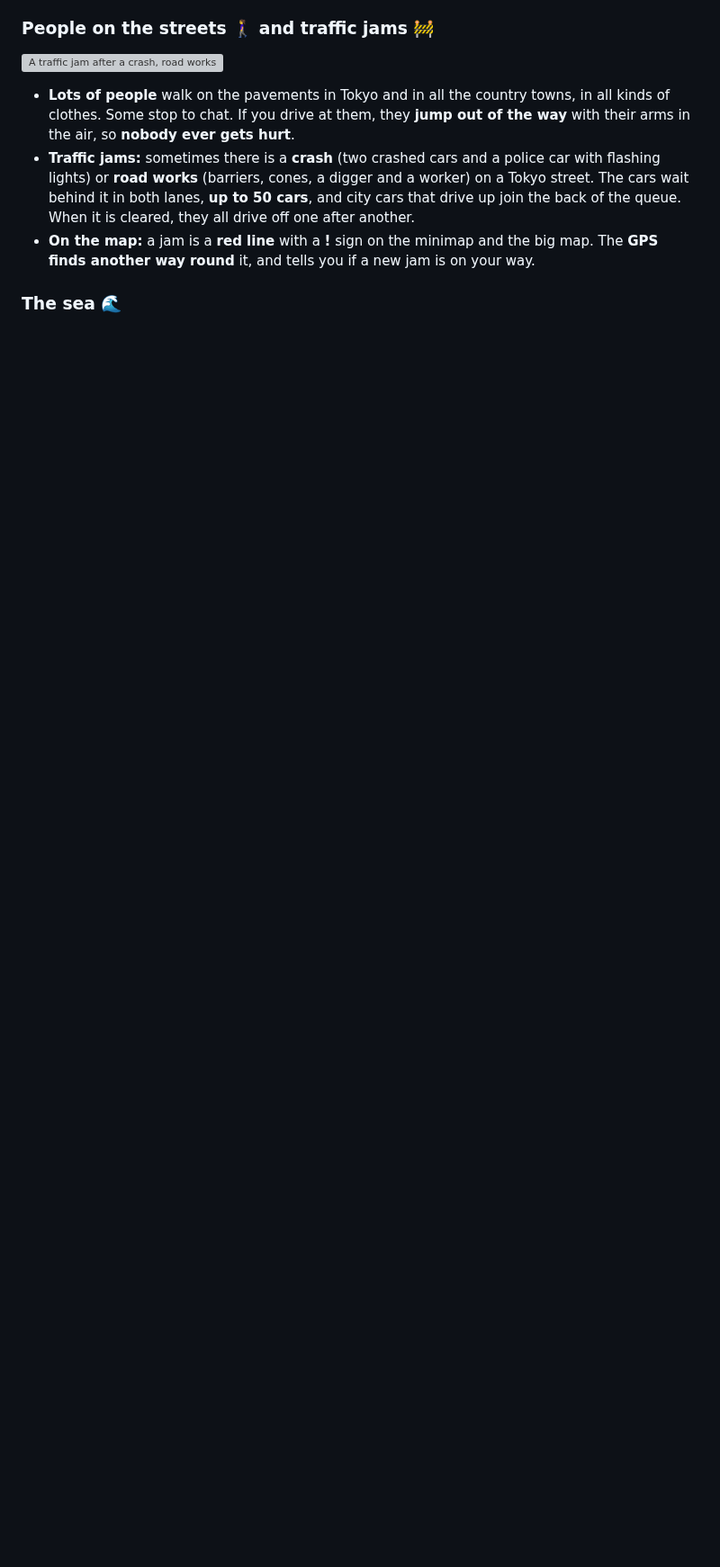
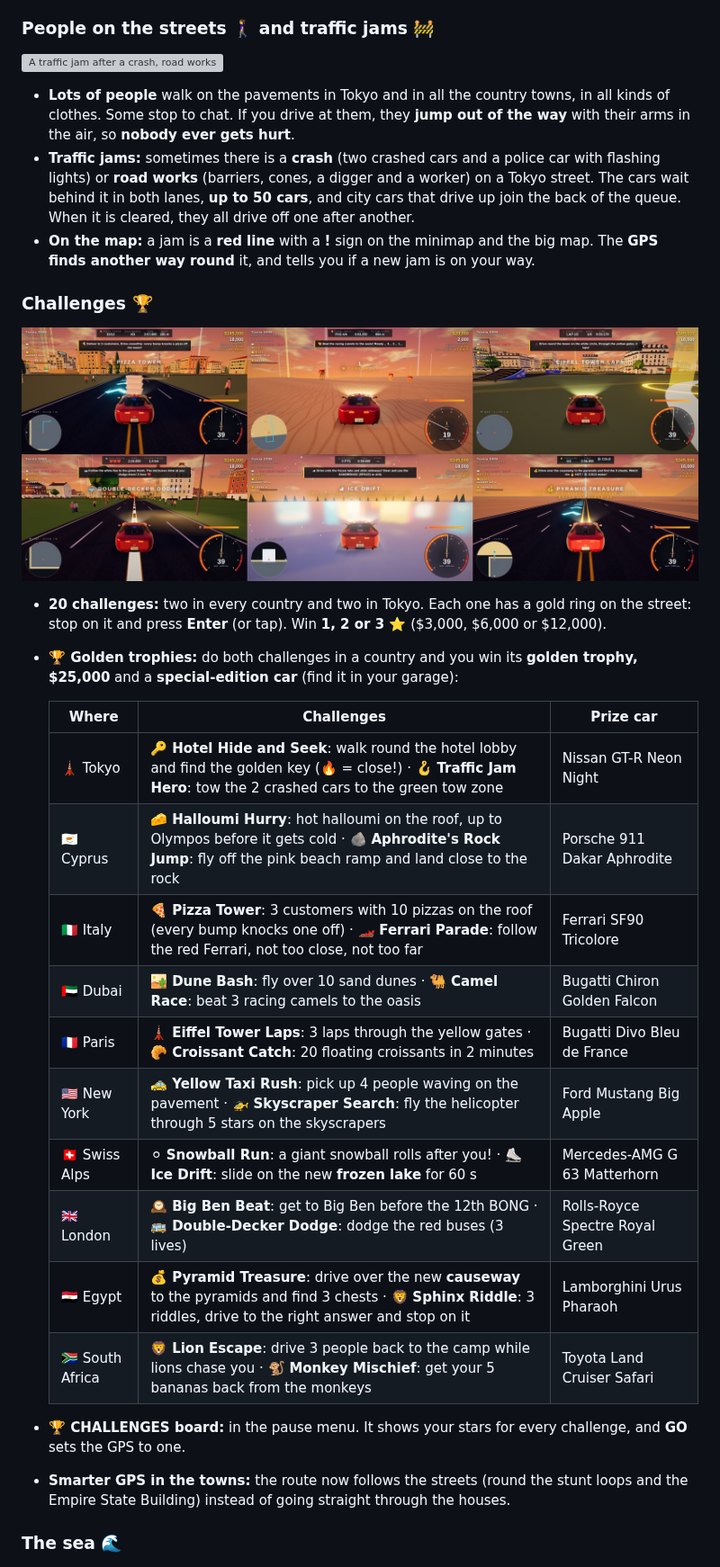
Before and after one commit to raggykrav-svg/Amboola, a Markdown page: README.md, the part around one of its changes. Shown at 90% size. Drawn GitHub-style; pictures changed too: media/challenges.jpg (added); blank space fills up the shorter version; grey boxes are pictures that could not be loaded.

```diff
--- a/README.md
+++ b/README.md
@@ -524,6 +528,29 @@ Crash into almost anything except a building and it breaks!
 - **Lots of people** walk on the pavements in Tokyo and in all the country towns, in all kinds of clothes. Some stop to chat. If you drive at them, they **jump out of the way** with their arms in the air, so **nobody ever gets hurt**.
 - **Traffic jams:** sometimes there is a **crash** (two crashed cars and a police car with flashing lights) or **road works** (barriers, cones, a digger and a worker) on a Tokyo street. The cars wait behind it in both lanes, **up to 50 cars**, and city cars that drive up join the back of the queue. When it is cleared, they all drive off one after another.
 - **On the map:** a jam is a **red line** with a **!** sign on the minimap and the big map. The **GPS finds another way round** it, and tells you if a new jam is on your way.
+
+### Challenges 🏆
+
+![The pizza tower in Italy, the camel race in Dubai, Eiffel Tower laps in Paris, the London buses, the frozen lake in the Alps and the road to the pyramids](media/challenges.jpg)
+
+- **20 challenges:** two in every country and two in Tokyo. Each one has a gold ring on the street: stop on it and press **Enter** (or tap). Win **1, 2 or 3 ⭐** ($3,000, $6,000 or $12,000).
+- **🏆 Golden trophies:** do both challenges in a country and you win its **golden trophy, $25,000** and a **special-edition car** (find it in your garage):
+
+  | Where | Challenges | Prize car |
+  |---|---|---|
+  | 🗼 Tokyo | 🔑 **Hotel Hide and Seek**: walk round the hotel lobby and find the golden key (🔥 = close!) · 🪝 **Traffic Jam Hero**: tow the 2 crashed cars to the green tow zone | Nissan GT-R Neon Night |
+  | 🇨🇾 Cyprus | 🧀 **Halloumi Hurry**: hot halloumi on the roof, up to Olympos before it gets cold · 🪨 **Aphrodite's Rock Jump**: fly off the pink beach ramp and land close to the rock | Porsche 911 Dakar Aphrodite |
+  | 🇮🇹 Italy | 🍕 **Pizza Tower**: 3 customers with 10 pizzas on the roof (every bump knocks one off) · 🏎 **Ferrari Parade**: follow the red Ferrari, not too close, not too far | Ferrari SF90 Tricolore |
+  | 🇦🇪 Dubai | 🏜 **Dune Bash**: fly over 10 sand dunes · 🐫 **Camel Race**: beat 3 racing camels to the oasis | Bugatti Chiron Golden Falcon |
+  | 🇫🇷 Paris | 🗼 **Eiffel Tower Laps**: 3 laps through the yellow gates · 🥐 **Croissant Catch**: 20 floating croissants in 2 minutes | Bugatti Divo Bleu de France |
+  | 🇺🇸 New York | 🚕 **Yellow Taxi Rush**: pick up 4 people waving on the pavement · 🚁 **Skyscraper Search**: fly the helicopter through 5 stars on the skyscrapers | Ford Mustang Big Apple |
+  | 🇨🇭 Swiss Alps | ⚪ **Snowball Run**: a giant snowball rolls after you! · ⛸ **Ice Drift**: slide on the new **frozen lake** for 60 s | Mercedes-AMG G 63 Matterhorn |
+  | 🇬🇧 London | 🕰 **Big Ben Beat**: get to Big Ben before the 12th BONG · 🚌 **Double-Decker Dodge**: dodge the red buses (3 lives) | Rolls-Royce Spectre Royal Green |
+  | 🇪🇬 Egypt | 💰 **Pyramid Treasure**: drive over the new **causeway** to the pyramids and find 3 chests · 🦁 **Sphinx Riddle**: 3 riddles, drive to the right answer and stop on it | Lamborghini Urus Pharaoh |
+  | 🇿🇦 South Africa | 🦁 **Lion Escape**: drive 3 people back to the camp while lions chase you · 🐒 **Monkey Mischief**: get your 5 bananas back from the monkeys | Toyota Land Cruiser Safari |
+
+- **🏆 CHALLENGES board:** in the pause menu. It shows your stars for every challenge, and **GO** sets the GPS to one.
+- **Smarter GPS in the towns:** the route now follows the streets (round the stunt loops and the Empire State Building) instead of going straight through the houses.
 
 ### The sea 🌊
 
```
Also changed, not shown: other parts of README.md (+5 -1 lines), 2 other files.
